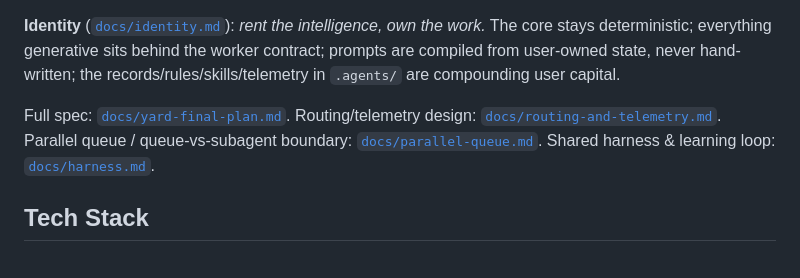
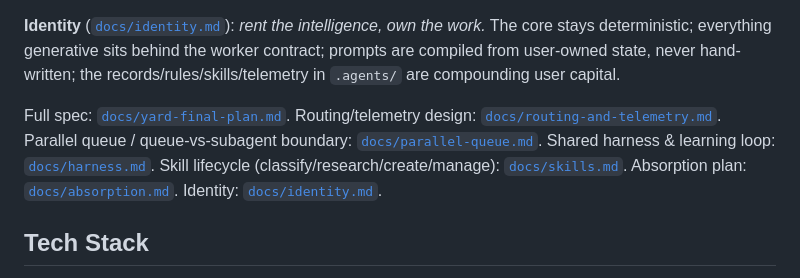
Before and after one commit to zzunkie/yardlet, a Markdown page: AGENTS.md, the part around the change. GitHub-like rendering.

```diff
--- a/AGENTS.md
+++ b/AGENTS.md
@@ -16,7 +16,7 @@ A local terminal AI workbench (Rust + Ratatui). You describe work in a few sente
 
 **Identity** ([`docs/identity.md`](docs/identity.md)): *rent the intelligence, own the work.* The core stays deterministic; everything generative sits behind the worker contract; prompts are compiled from user-owned state, never hand-written; the records/rules/skills/telemetry in `.agents/` are compounding user capital.
 
-Full spec: [`docs/yard-final-plan.md`](docs/yard-final-plan.md). Routing/telemetry design: [`docs/routing-and-telemetry.md`](docs/routing-and-telemetry.md). Parallel queue / queue-vs-subagent boundary: [`docs/parallel-queue.md`](docs/parallel-queue.md). Shared harness & learning loop: [`docs/harness.md`](docs/harness.md).
+Full spec: [`docs/yard-final-plan.md`](docs/yard-final-plan.md). Routing/telemetry design: [`docs/routing-and-telemetry.md`](docs/routing-and-telemetry.md). Parallel queue / queue-vs-subagent boundary: [`docs/parallel-queue.md`](docs/parallel-queue.md). Shared harness & learning loop: [`docs/harness.md`](docs/harness.md). Skill lifecycle (classify/research/create/manage): [`docs/skills.md`](docs/skills.md). Absorption plan: [`docs/absorption.md`](docs/absorption.md). Identity: [`docs/identity.md`](docs/identity.md).
 
 ## Tech Stack
 
```
Also changed, not shown: docs/skills.md (added, +157 -0 lines).
